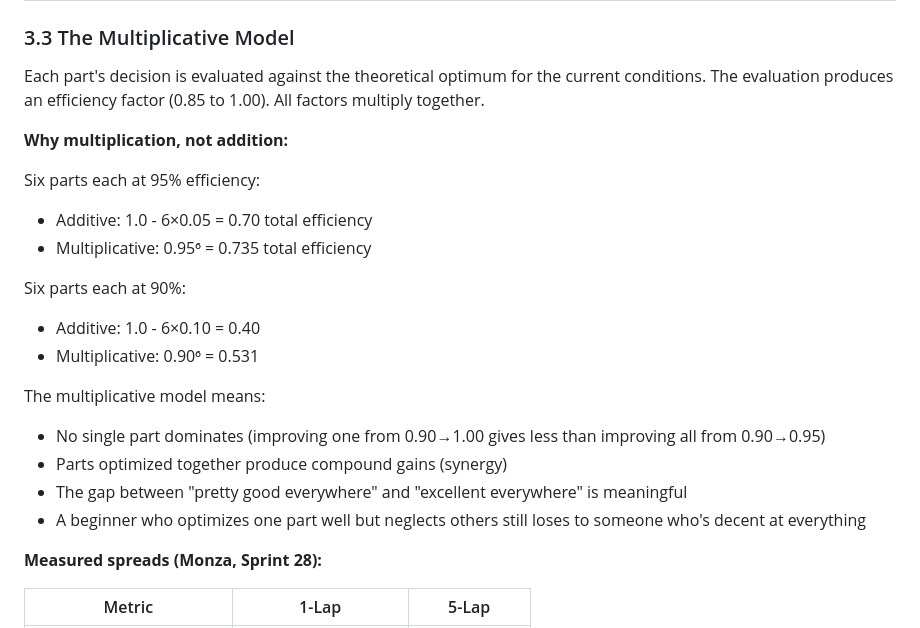
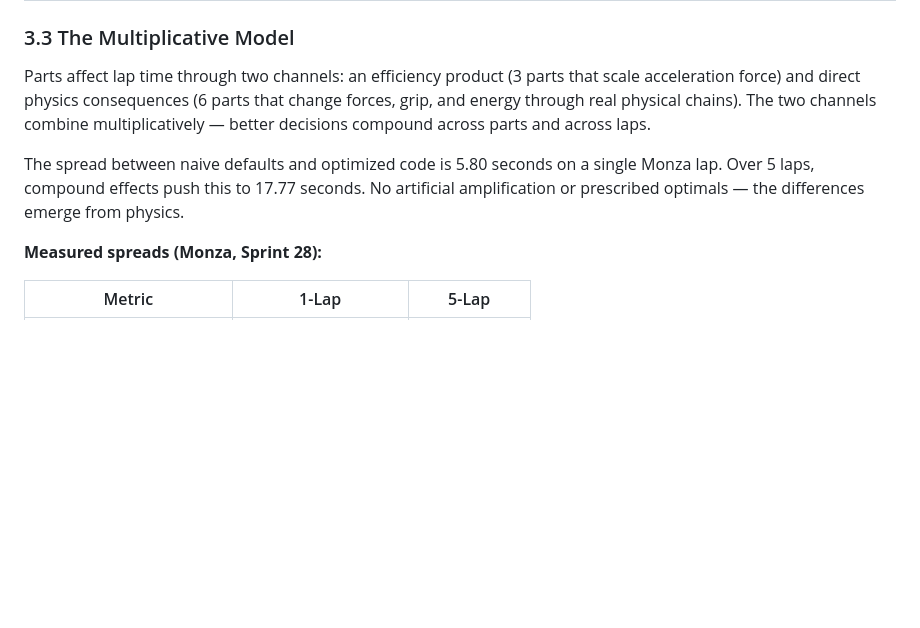
Before and after one commit to fivedollarfridays/npc-race, a Markdown page: docs/proposal-npc-race-v3.md, the part around the change. Drawn GitHub-style; blank space fills up the shorter version.

```diff
--- a/docs/proposal-npc-race-v3.md
+++ b/docs/proposal-npc-race-v3.md
@@ -66,23 +66,9 @@ Each is a Python function the player writes. The physics engine calls it every s
 
 ### 3.3 The Multiplicative Model
 
-Each part's decision is evaluated against the theoretical optimum for the current conditions. The evaluation produces an efficiency factor (0.85 to 1.00). All factors multiply together.
+Parts affect lap time through two channels: an efficiency product (3 parts that scale acceleration force) and direct physics consequences (6 parts that change forces, grip, and energy through real physical chains). The two channels combine multiplicatively — better decisions compound across parts and across laps.
 
-**Why multiplication, not addition:**
-
-Six parts each at 95% efficiency:
-- Additive: 1.0 - 6×0.05 = 0.70 total efficiency
-- Multiplicative: 0.95⁶ = 0.735 total efficiency
-
-Six parts each at 90%:
-- Additive: 1.0 - 6×0.10 = 0.40
-- Multiplicative: 0.90⁶ = 0.531
-
-The multiplicative model means:
-- No single part dominates (improving one from 0.90→1.00 gives less than improving all from 0.90→0.95)
-- Parts optimized together produce compound gains (synergy)
-- The gap between "pretty good everywhere" and "excellent everywhere" is meaningful
-- A beginner who optimizes one part well but neglects others still loses to someone who's decent at everything
+The spread between naive defaults and optimized code is 5.80 seconds on a single Monza lap. Over 5 laps, compound effects push this to 17.77 seconds. No artificial amplification or prescribed optimals — the differences emerge from physics.
 
 **Measured spreads (Monza, Sprint 28):**
 
```
Also changed, not shown: docs/progress-report.md (added, +138 -0 lines).
